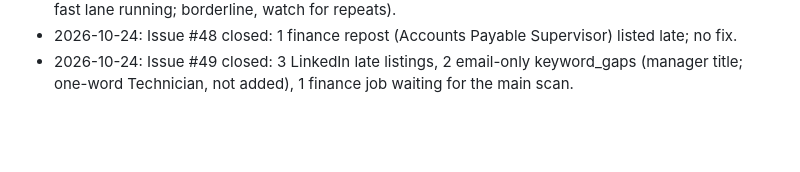
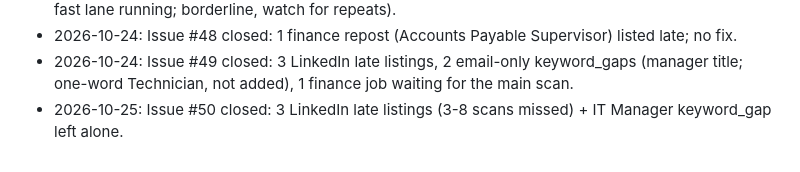
Before and after one commit to mohamedkhalaf0045-stack/job-alert, a Markdown page: docs/MEMORY.md, the part around the change. Drawn GitHub-style; blank space fills up the shorter version.

Commit message:
docs: record gap-monitor issue #50 outcome
Co-Authored-By: Claude Opus 5.5 <noreply@anthropic.com>
Claude-Session: https://claude.ai/code/session_01JWRBn5FuXTbpR3vJDoXWgb

```diff
--- a/docs/MEMORY.md
+++ b/docs/MEMORY.md
@@ -149,3 +149,4 @@ Open questions to owner: PR per stage? Still use `linux/`, Railway (`railway.tom
 - 2026-10-24: Issue #47 closed: 3 LinkedIn late listings + 1 System Administrator at 1.1h (fast keyword, fast lane running; borderline, watch for repeats).
 - 2026-10-24: Issue #48 closed: 1 finance repost (Accounts Payable Supervisor) listed late; no fix.
 - 2026-10-24: Issue #49 closed: 3 LinkedIn late listings, 2 email-only keyword_gaps (manager title; one-word Technician, not added), 1 finance job waiting for the main scan.
+- 2026-10-25: Issue #50 closed: 3 LinkedIn late listings (3-8 scans missed) + IT Manager keyword_gap left alone.
```
